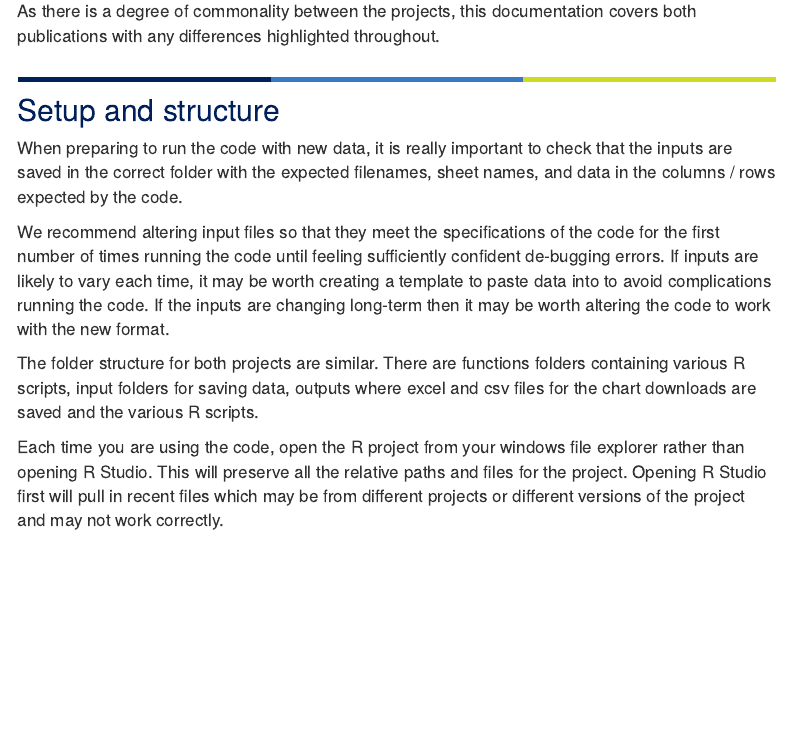
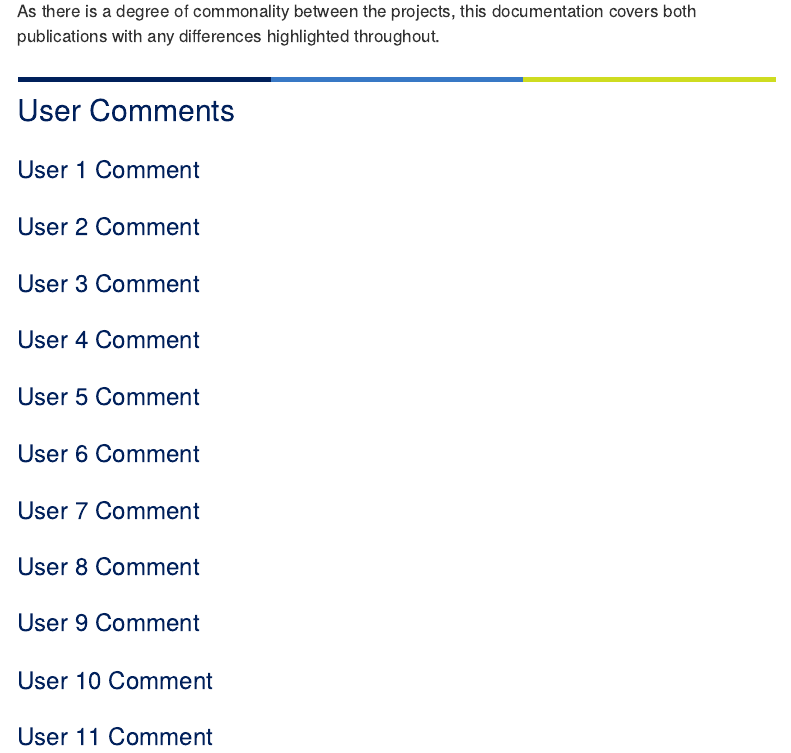
Before and after one commit to kham1508/techlab-test-repo, an R Markdown document (doh-rap-documentation.Rmd): the page in a window 1100 px wide, from 560 px down. Rendered offline with R 4.5, knitr and Pandoc, with nearby package versions; menus at the side of the page are left out.

Commit message:
added space for user comments

```diff
--- a/doh-rap-documentation.Rmd
+++ b/doh-rap-documentation.Rmd
@@ -82,12 +82,36 @@ As there is a degree of commonality between the projects, this documentation cov
 
 `r f_borderline_small()`
 
-## Setup and structure
+## User Comments
 
-When preparing to run the code with new data, it is really important to check that the inputs are saved in the correct folder with the expected filenames, sheet names, and data in the columns / rows expected by the code.
+### User 1 Comment
 
-We recommend altering input files so that they meet the specifications of the code for the first number of times running the code until feeling sufficiently confident de-bugging errors. If inputs are likely to vary each time, it may be worth creating a template to paste data into to avoid complications running the code. If the inputs are changing long-term then it may be worth altering the code to work with the new format.
 
-The folder structure for both projects are similar. There are functions folders containing various R scripts, input folders for saving data, outputs where excel and csv files for the chart downloads are saved and the various R scripts.
+### User 2 Comment
 
-Each time you are using the code, open the R project from your windows file explorer rather than opening R Studio. This will preserve all the relative paths and files for the project. Opening R Studio first will pull in recent files which may be from different projects or different versions of the project and may not work correctly.
+
+### User 3 Comment
+
+
+### User 4 Comment
+
+
+### User 5 Comment
+
+
+### User 6 Comment
+
+
+### User 7 Comment
+
+
+### User 8 Comment
+
+
+### User 9 Comment
+
+
+### User 10 Comment
+
+
+### User 11 Comment
```
